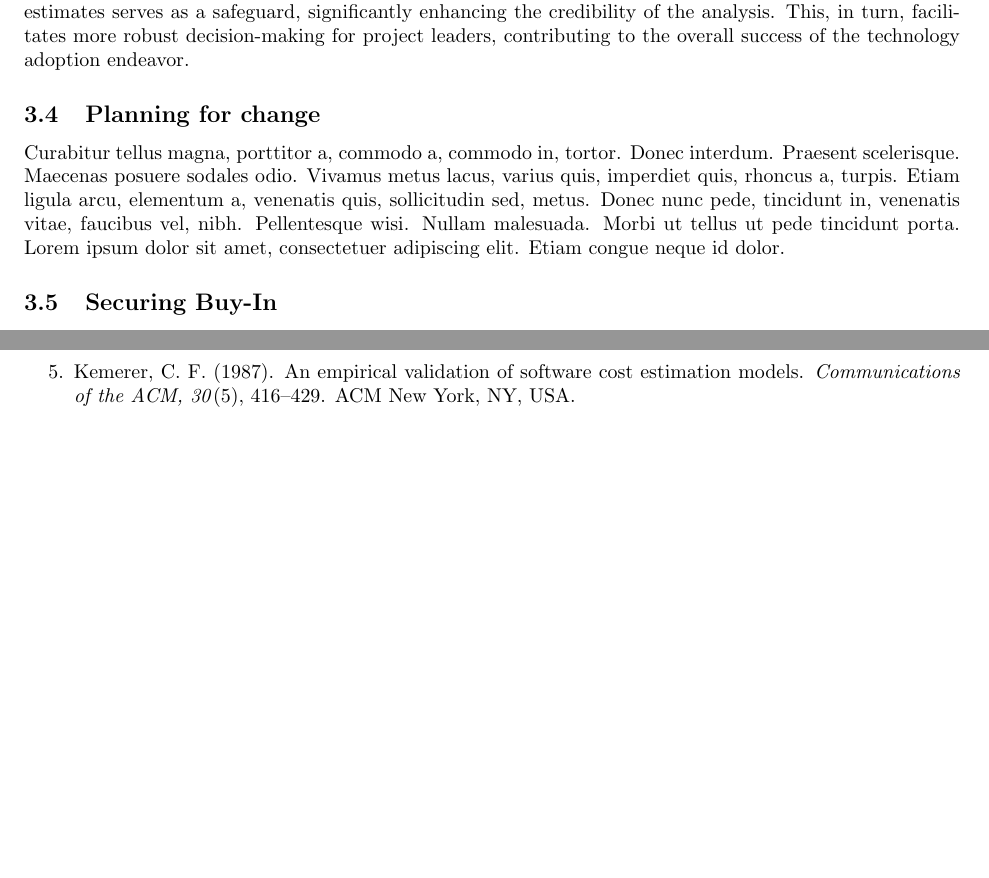
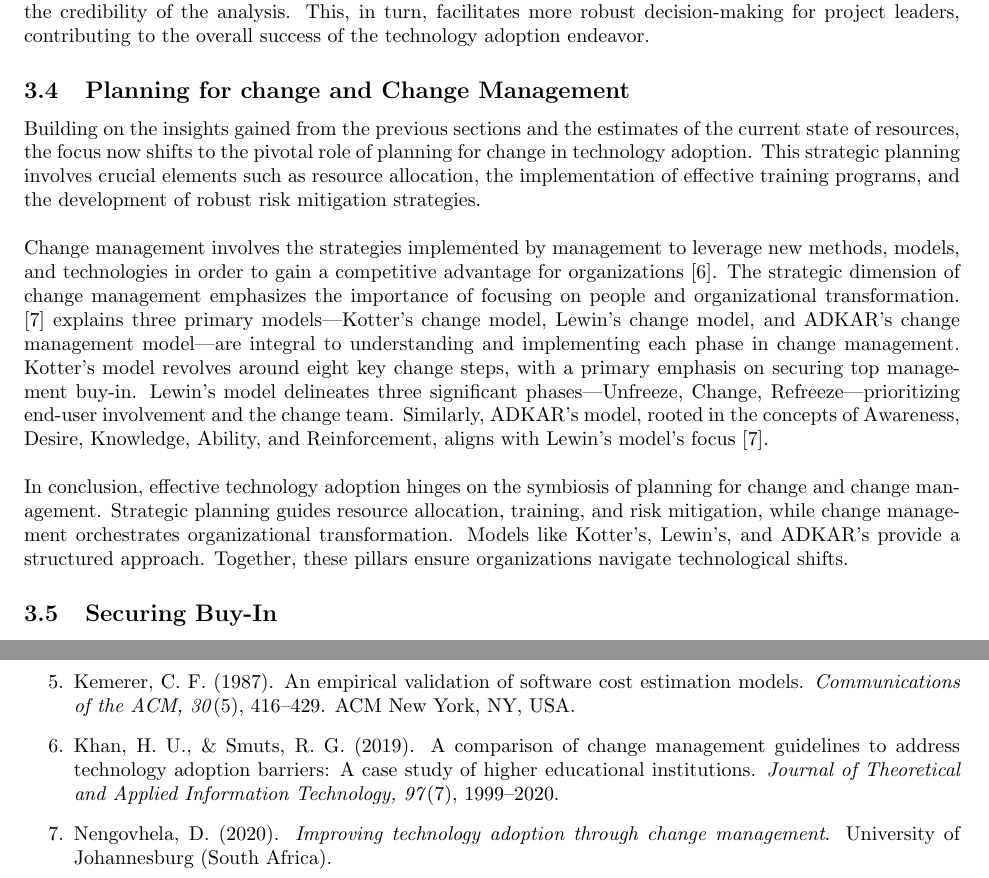
Before and after one commit to konark2010/SOEN-6841-TAS, a LaTeX document (report.tex): two parts of pages 8 and 10 of 10, joined at a grey line, cut so that both start at the same text, the shorter picture padded with empty space. Compiled offline with pdfLaTeX.

Commit message:
added the content to section 3.4

```diff
--- a/report.tex
+++ b/report.tex
@@ -170,10 +170,15 @@ Verification of estimates is a pivotal phase in ensuring the reliability of proj
 
 \noindent The overarching goal is to cultivate a culture of transparency and accuracy, addressing any latent biases or inaccuracies that might be present in the assessments. It is crucial to recognize that the initial and most crucial aspect of verification is related to cost, as it significantly influences the ultimate adoption decision. Empirical validation becomes paramount, as showcased in [5], where four algorithmic models (SLIM, COCOMO, Function Points, and ESTIMACS) proposed as general software-development cost estimators are rigorously validated.\newline
 
-\noindent Beyond cost verification, other facets of the estimation process also demand attention. This includes validating the timeline and milestones, ensuring that they align with realistic expectations. Effort verification, a key component, necessitates a comprehensive consideration of the team's skills and previous experiences to provide a realistic evaluation. Additionally, the verification process extends to scrutinizing potential risks and uncertainties, avoiding decisions based on subjective or personal grounds. In essence, the verification of estimates serves as a safeguard, significantly enhancing the credibility of the analysis. This, in turn, facilitates more robust decision-making for project leaders, contributing to the overall success of the technology adoption endeavor.
+\noindent Beyond cost verification, other facets of the estimation process also demand attention and are covered by some of the algorithm models above including validating the timeline and milestones, ensuring that they align with realistic expectations. Effort verification, a key component, necessitates a comprehensive consideration of the team's skills and previous experiences to provide a realistic evaluation. Additionally, the verification process extends to scrutinizing potential risks and uncertainties, avoiding decisions based on subjective or personal grounds. In essence, the verification of estimates serves as a safeguard, significantly enhancing the credibility of the analysis. This, in turn, facilitates more robust decision-making for project leaders, contributing to the overall success of the technology adoption endeavor.
 
-\subsection{Planning for change}
-\lipsum[17]
+\subsection{Planning for change and Change Management}
+Building on the insights gained from the previous sections and the estimates of the current state of resources, the focus now shifts to the pivotal role of planning for change in technology adoption. This strategic planning involves crucial elements such as resource allocation, the implementation of effective training programs, and the development of robust risk mitigation strategies. \newline
+
+
+\noindent Change management involves the strategies implemented by management to leverage new methods, models, and technologies in order to gain a competitive advantage for organizations [6]. The strategic dimension of change management emphasizes the importance of focusing on people and organizational transformation. [7] explains three primary models—Kotter’s change model, Lewin’s change model, and ADKAR’s change management model—are integral to understanding and implementing each phase in change management. Kotter's model revolves around eight key change steps, with a primary emphasis on securing top management buy-in. Lewin's model delineates three significant phases—Unfreeze, Change, Refreeze—prioritizing end-user involvement and the change team. Similarly, ADKAR's model, rooted in the concepts of Awareness, Desire, Knowledge, Ability, and Reinforcement, aligns with Lewin's model's focus [7]. \newline
+
+\noindent In conclusion, effective technology adoption hinges on the symbiosis of planning for change and change management. Strategic planning guides resource allocation, training, and risk mitigation, while change management orchestrates organizational transformation. Models like Kotter's, Lewin's, and ADKAR's provide a structured approach. Together, these pillars ensure organizations navigate technological shifts.
 
 \subsection{Securing Buy-In}
 \lipsum[18]
@@ -220,7 +225,9 @@ Verification of estimates is a pivotal phase in ensuring the reliability of proj
 
     \item Kemerer, C. F. (1987). An empirical validation of software cost estimation models. \textit{Communications of the ACM, 30}(5), 416--429. ACM New York, NY, USA.
 
+    \item Khan, H. U., \& Smuts, R. G. (2019). A comparison of change management guidelines to address technology adoption barriers: A case study of higher educational institutions. \textit{Journal of Theoretical and Applied Information Technology, 97}(7), 1999--2020.
 
+    \item Nengovhela, D. (2020). \textit{Improving technology adoption through change management}. University of Johannesburg (South Africa).
 
 \end{enumerate}
 
```
